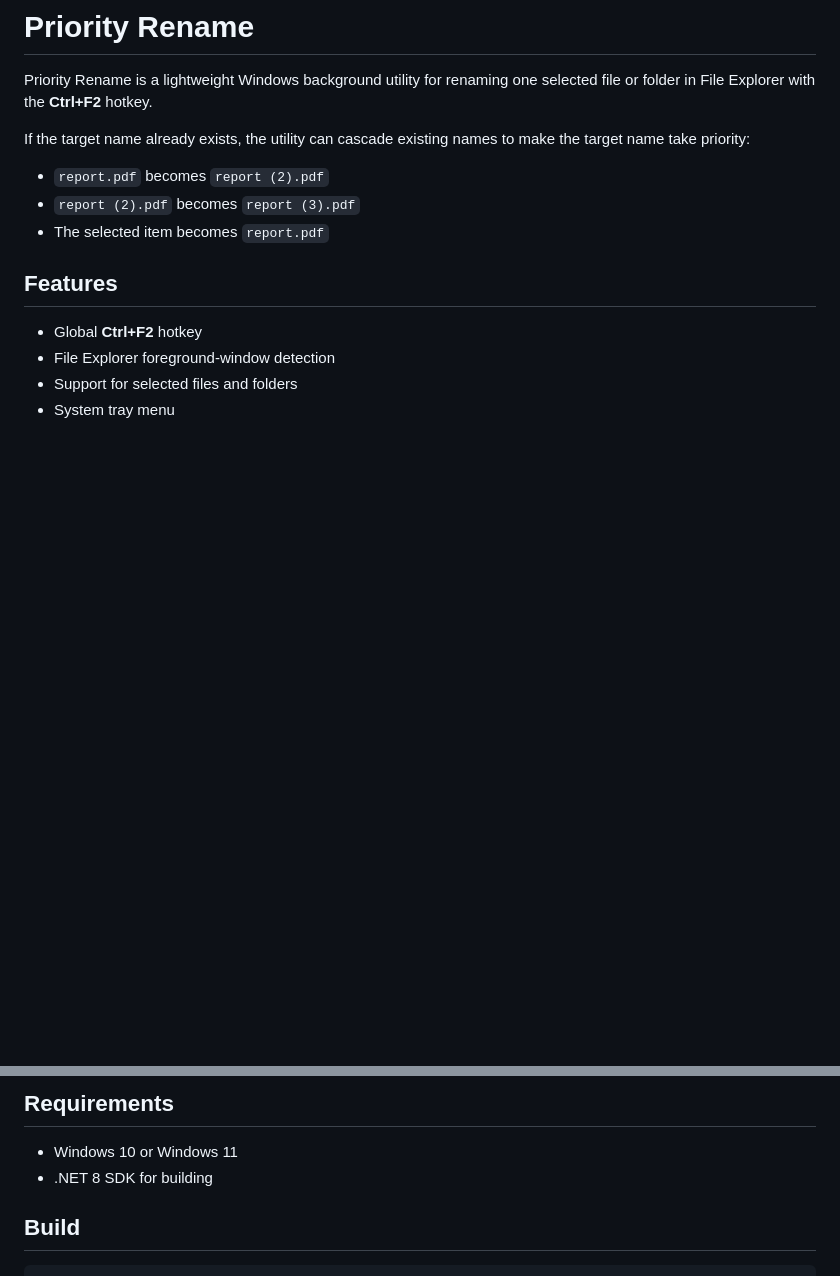
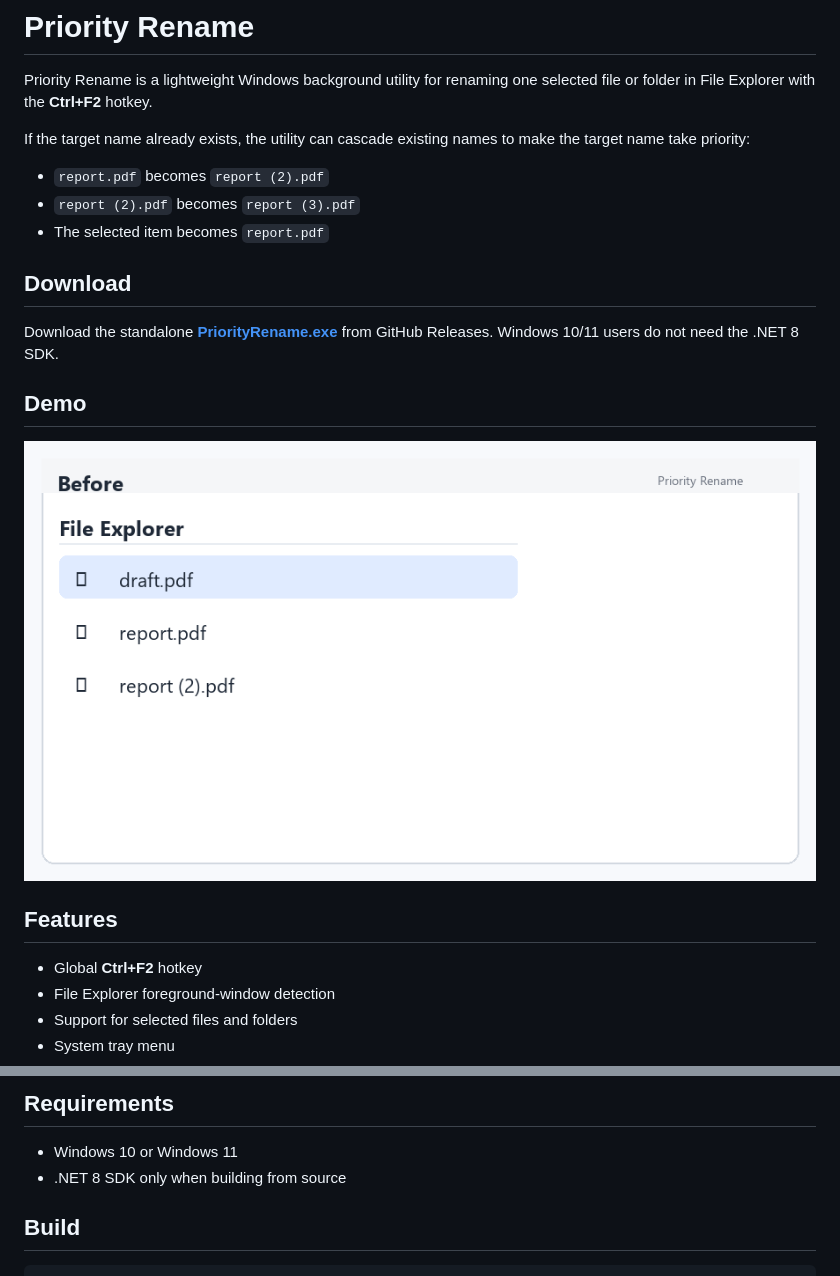
Before and after one commit to azhan3/priority-rename-windows, a Markdown page: README.md, 2 parts joined by grey strips. Rendered like a GitHub page; pictures changed too: assets/demo.gif (added); blank space fills up the shorter version.

Commit message:
Add standalone download and demo GIF

```diff
--- a/README.md
+++ b/README.md
@@ -7,6 +7,14 @@ If the target name already exists, the utility can cascade existing names to mak
 - `report.pdf` becomes `report (2).pdf`
 - `report (2).pdf` becomes `report (3).pdf`
 - The selected item becomes `report.pdf`
+
+## Download
+
+Download the standalone **[PriorityRename.exe](https://github.com/azhan3/priority-rename-windows/releases/latest)** from GitHub Releases. Windows 10/11 users do not need the .NET 8 SDK.
+
+## Demo
+
+![Ctrl+F2 cascading duplicate filenames](assets/demo.gif)
 
 ## Features
 
@@ -25,7 +33,7 @@ If the target name already exists, the utility can cascade existing names to mak
 ## Requirements
 
 - Windows 10 or Windows 11
-- .NET 8 SDK for building
+- .NET 8 SDK only when building from source
 
 ## Build
 
```
Also changed, not shown: 1 other file.
